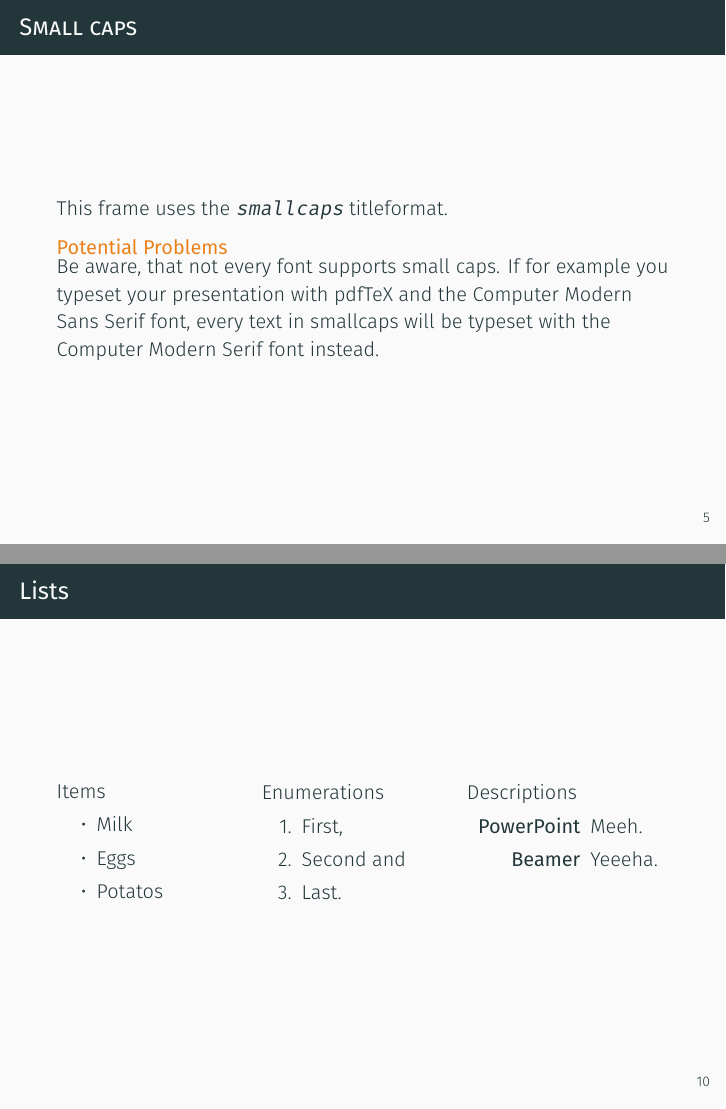
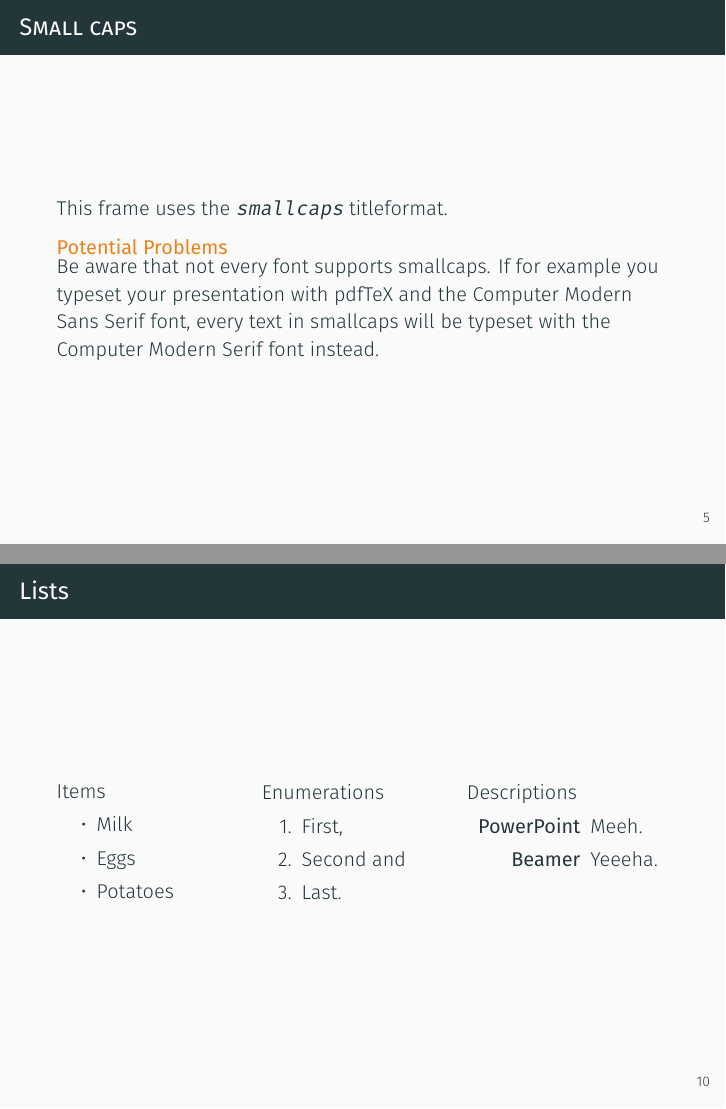
Before and after one commit to matze/mtheme, LaTeX slides (demo/demo.tex): pages 8 and 14 of 33, joined at a grey line. Compiled offline with XeLaTeX.

Commit message:
Fix typos in demo
Very minor typo/grammar corrections.

```diff
--- a/demo/demo.tex
+++ b/demo/demo.tex
@@ -71,7 +71,7 @@
 	This frame uses the \texttt{smallcaps} titleformat.
 
 	\begin{alertblock}{Potential Problems}
-		Be aware, that not every font supports small caps. If for example you typeset your presentation with pdfTeX and the Computer Modern Sans Serif font, every text in smallcaps will be typeset with the Computer Modern Serif font instead.
+		Be aware that not every font supports smallcaps. If for example you typeset your presentation with pdfTeX and the Computer Modern Sans Serif font, every text in smallcaps will be typeset with the Computer Modern Serif font instead.
 	\end{alertblock}
 \end{frame}
 }
@@ -133,7 +133,7 @@ or show \textbf{bold} results.\end{verbatim}
     \column{0.33\textwidth}
       Items
       \begin{itemize}
-        \item Milk \item Eggs \item Potatos
+        \item Milk \item Eggs \item Potatoes
       \end{itemize}
 
     \column{0.33\textwidth}
```
Also changed, not shown: demo/demo.tex (2 more changed lines).
